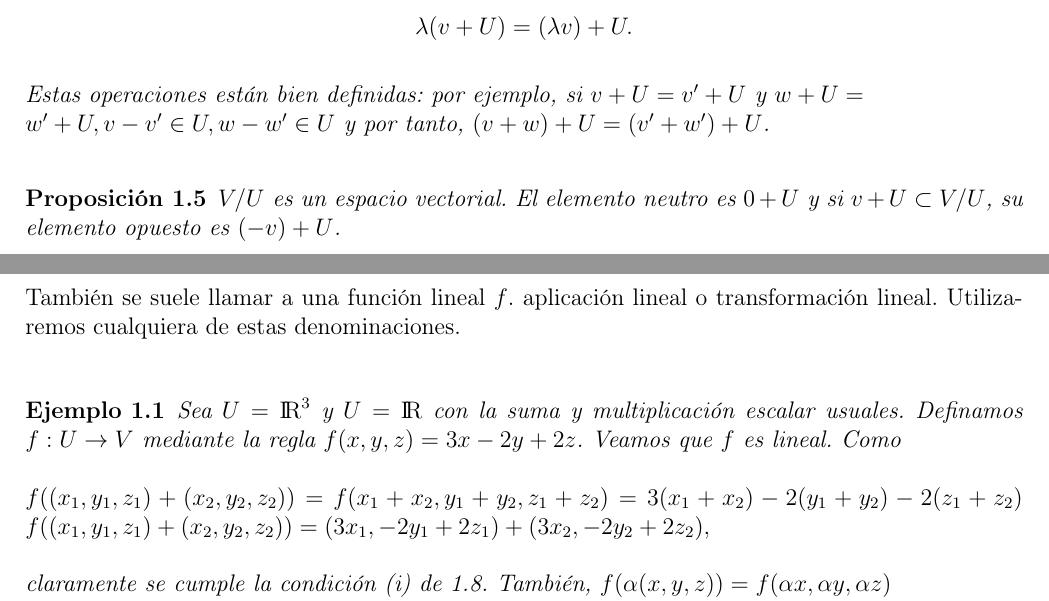
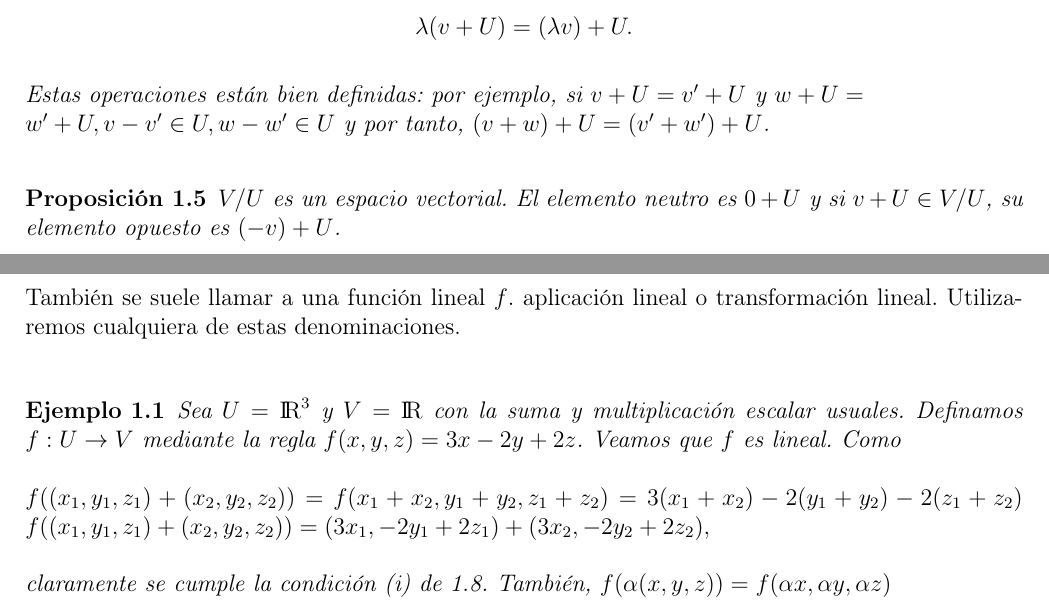
Before and after one commit to alex1dique/AlgebraMultilineal, a LaTeX book (main.tex, which reads codigofuente/capitulo1.tex): two parts of pages 13 and 14 of 34, joined at a grey line, cut so that both start at the same text. Compiled offline with pdfLaTeX.

Commit message:
Cambios Teo

```diff
--- a/codigofuente/capitulo1.tex
+++ b/codigofuente/capitulo1.tex
@@ -158,7 +158,7 @@
 		\end{defi}
 		\begin{pro}
 			$V/U$ es un espacio vectorial. El elemento neutro es $0 + U$ y si
-			$v + U \subset V/U$, su elemento opuesto es $(-v) + U$.
+			$v + U \in V/U$, su elemento opuesto es $(-v) + U$.
 		\end{pro}
 		\section{Funciones Lineales}
 			\begin{defi}
@@ -180,7 +180,7 @@
 
 				%\textbf{Nota.} Por abuso de notación se acostumbra escribir $ \mathbf{0} $ en lugar de $ \mathbf{0} $.
 
-				\begin{ejem} Sea $ U = {\rm I\!R}^{3} $ y $ U = {\rm I\!R} $ con la suma y multiplicación escalar usuales. Definamos $ f:U \rightarrow V $  mediante la regla $ f(x, y, z) = 3x - 2y + 2z $. Veamos que $ f $ es lineal. Como
+				\begin{ejem} Sea $ U = {\rm I\!R}^{3} $ y $ V = {\rm I\!R} $ con la suma y multiplicación escalar usuales. Definamos $ f:U \rightarrow V $  mediante la regla $ f(x, y, z) = 3x - 2y + 2z $. Veamos que $ f $ es lineal. Como
 
 			$f((x_{1}, y_{1}, z_{1})+(x_{2}, y_{2}, z_{2})) =  f(x_{1}+x_{2}, y_{1}+y_{2}, z_{1}+z_{2}) $ $= 3(x_{1}+x_{2}) -2(y_{1}+y_{2}) -2(z_{1}+z_{2})$
 			$f((x_{1}, y_{1}, z_{1})+(x_{2}, y_{2}, z_{2}))  =  (3x_{1}, -2y_{1}+2z_{1})+(3x_{2}, -2y_{2}+2z_{2}),$
```
Also changed, not shown: main.pdf, 2 other files.
